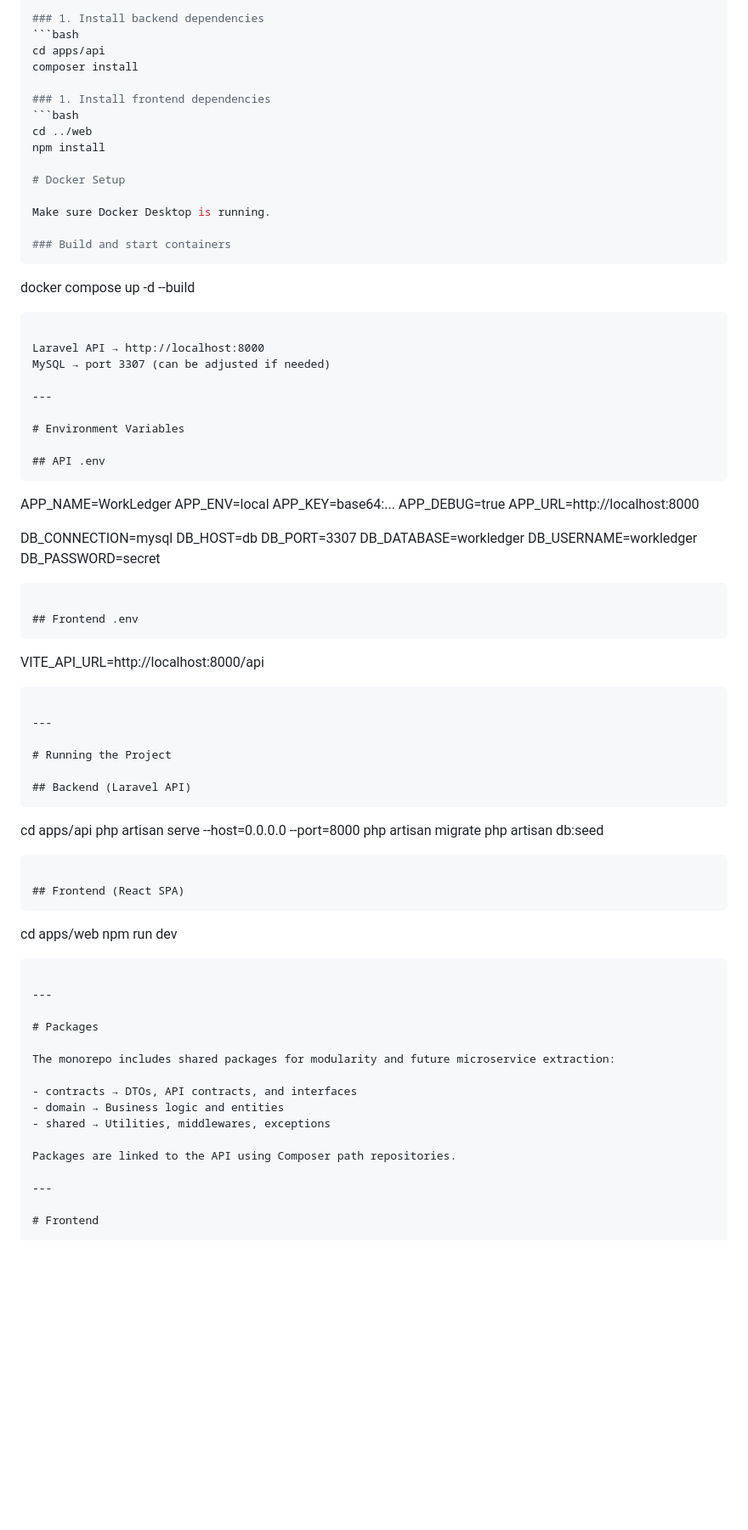
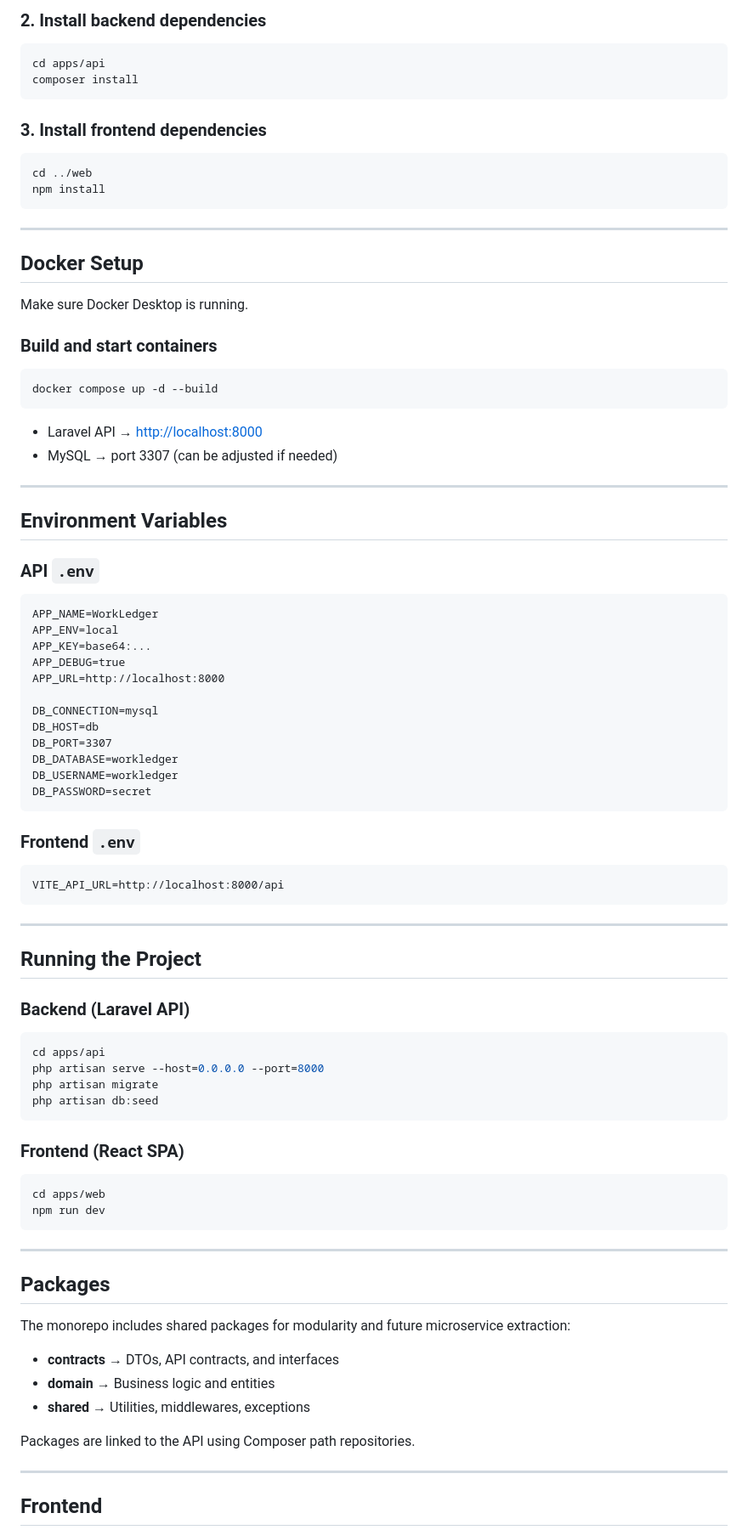
Before and after one commit to thatgeekdev/workledger, a Markdown page: README.md, the part around one of its changes. Shown at 85% size. Drawn GitHub-style; blank space fills up the shorter version.

````diff
--- a/README.md
+++ b/README.md
@@ -60,31 +90,39 @@ cd workledger
 
-### 1. Install backend dependencies
+### 2. Install backend dependencies
+
 ```bash
 cd apps/api
 composer install
+```
 
-### 1. Install frontend dependencies
+### 3. Install frontend dependencies
+
 ```bash
 cd ../web
 npm install
+```
 
-# Docker Setup
+---
+
+## Docker Setup
 
 Make sure Docker Desktop is running.
 
 ### Build and start containers
-```
+
+```bash
 docker compose up -d --build
 ```
 
-Laravel API → http://localhost:8000
-MySQL → port 3307 (can be adjusted if needed)
+* Laravel API → [http://localhost:8000](http://localhost:8000)
+* MySQL → port 3307 (can be adjusted if needed)
 
 ---
 
-# Environment Variables
+## Environment Variables
 
-## API .env
+### API `.env`
+
 ```
 APP_NAME=WorkLedger
 APP_ENV=local
@@ -100,42 +138,45 @@ DB_USERNAME=workledger
 DB_PASSWORD=secret
 ```
 
-## Frontend .env
+### Frontend `.env`
+
 ```
 VITE_API_URL=http://localhost:8000/api
 ```
 
 ---
 
-# Running the Project
+## Running the Project
 
-## Backend (Laravel API)
-```
+### Backend (Laravel API)
+
+```bash
 cd apps/api
 php artisan serve --host=0.0.0.0 --port=8000
 php artisan migrate
 php artisan db:seed
 ```
 
-## Frontend (React SPA)
-```
+### Frontend (React SPA)
+
+```bash
 cd apps/web
 npm run dev
 ```
 
 ---
 
-# Packages
+## Packages
 
 The monorepo includes shared packages for modularity and future microservice extraction:
 
-- contracts → DTOs, API contracts, and interfaces
-- domain → Business logic and entities
-- shared → Utilities, middlewares, exceptions
+* **contracts** → DTOs, API contracts, and interfaces
+* **domain** → Business logic and entities
+* **shared** → Utilities, middlewares, exceptions
 
 Packages are linked to the API using Composer path repositories.
 
 ---
 
-# Frontend
+## Frontend
 
````
Also changed, not shown: other parts of README.md (+73 -74 lines).
